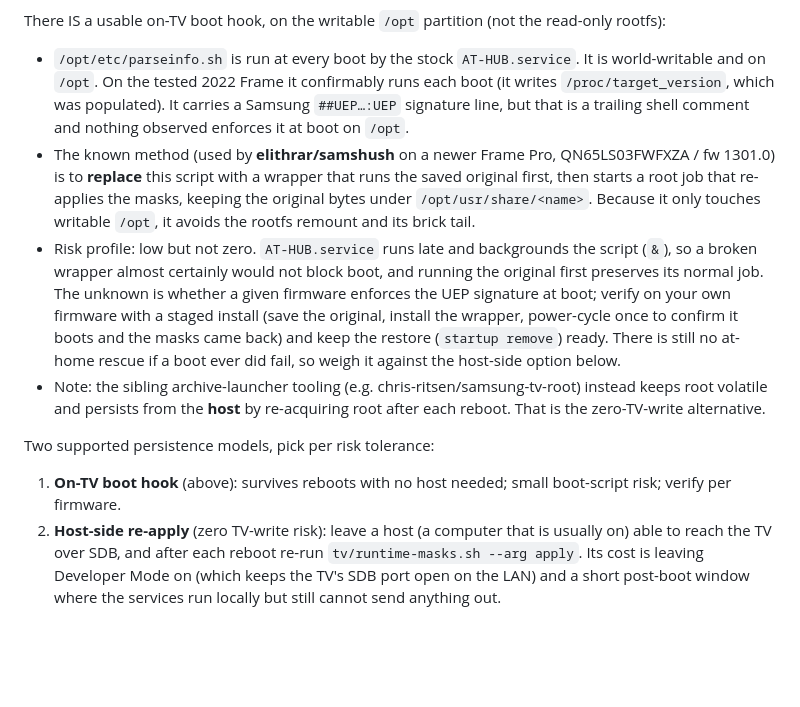
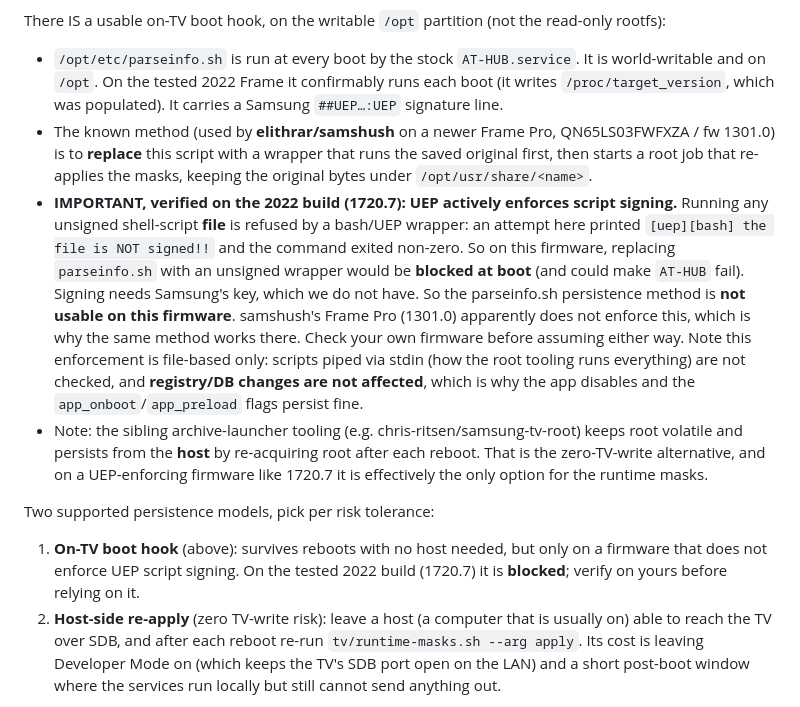
Before and after one commit to OsloSwede88/frame-privacy, a Markdown page: docs/findings.md, the part around the change. GitHub-like rendering; blank space fills up the shorter version.

Commit message:
findings: UEP enforces script signing on 1720.7, parseinfo.sh persistence blocked there
Verified on the 2022 build: running an unsigned shell-script FILE is refused
('[uep][bash] the file is NOT signed!!', non-zero exit). So replacing parseinfo.sh with an
unsigned wrapper is blocked at boot on this firmware; samshush's Frame Pro (1301.0) apparently
does not enforce it. File-based only: stdin-piped scripts and registry/DB changes are unaffected,
which is why app disables and onboot/preload flags persist. On UEP-enforcing firmware, host-side
re-apply is effectively the only persistence option for the runtime masks.

Co-Authored-By: Claude Opus 4.8 <noreply@anthropic.com>
Claude-Session: https://claude.ai/code/session_01C7NEug85Vm2S8TBbyAk5qQ

```diff
--- a/docs/findings.md
+++ b/docs/findings.md
@@ -132,26 +132,30 @@ There IS a usable on-TV boot hook, on the writable `/opt` partition (not the rea
 
 - `/opt/etc/parseinfo.sh` is run at every boot by the stock `AT-HUB.service`. It is world-writable
   and on `/opt`. On the tested 2022 Frame it confirmably runs each boot (it writes
-  `/proc/target_version`, which was populated). It carries a Samsung `##UEP…:UEP` signature line,
-  but that is a trailing shell comment and nothing observed enforces it at boot on `/opt`.
+  `/proc/target_version`, which was populated). It carries a Samsung `##UEP…:UEP` signature line.
 - The known method (used by **elithrar/samshush** on a newer Frame Pro, QN65LS03FWFXZA / fw 1301.0)
   is to **replace** this script with a wrapper that runs the saved original first, then starts a
   root job that re-applies the masks, keeping the original bytes under `/opt/usr/share/<name>`.
-  Because it only touches writable `/opt`, it avoids the rootfs remount and its brick tail.
-- Risk profile: low but not zero. `AT-HUB.service` runs late and backgrounds the script (`&`), so a
-  broken wrapper almost certainly would not block boot, and running the original first preserves its
-  normal job. The unknown is whether a given firmware enforces the UEP signature at boot; verify on
-  your own firmware with a staged install (save the original, install the wrapper, power-cycle once
-  to confirm it boots and the masks came back) and keep the restore (`startup remove`) ready. There
-  is still no at-home rescue if a boot ever did fail, so weigh it against the host-side option below.
-- Note: the sibling archive-launcher tooling (e.g. chris-ritsen/samsung-tv-root) instead keeps root
-  volatile and persists from the **host** by re-acquiring root after each reboot. That is the
-  zero-TV-write alternative.
+- **IMPORTANT, verified on the 2022 build (1720.7): UEP actively enforces script signing.** Running
+  any unsigned shell-script **file** is refused by a bash/UEP wrapper: an attempt here printed
+  `[uep][bash] the file is NOT signed!!` and the command exited non-zero. So on this firmware,
+  replacing `parseinfo.sh` with an unsigned wrapper would be **blocked at boot** (and could make
+  `AT-HUB` fail). Signing needs Samsung's key, which we do not have. So the parseinfo.sh persistence
+  method is **not usable on this firmware**. samshush's Frame Pro (1301.0) apparently does not enforce
+  this, which is why the same method works there. Check your own firmware before assuming either way.
+  Note this enforcement is file-based only: scripts piped via stdin (how the root tooling runs
+  everything) are not checked, and **registry/DB changes are not affected**, which is why the app
+  disables and the `app_onboot`/`app_preload` flags persist fine.
+- Note: the sibling archive-launcher tooling (e.g. chris-ritsen/samsung-tv-root) keeps root volatile
+  and persists from the **host** by re-acquiring root after each reboot. That is the zero-TV-write
+  alternative, and on a UEP-enforcing firmware like 1720.7 it is effectively the only option for the
+  runtime masks.
 
 Two supported persistence models, pick per risk tolerance:
 
-1. **On-TV boot hook** (above): survives reboots with no host needed; small boot-script risk; verify
-   per firmware.
+1. **On-TV boot hook** (above): survives reboots with no host needed, but only on a firmware that
+   does not enforce UEP script signing. On the tested 2022 build (1720.7) it is **blocked**; verify
+   on yours before relying on it.
 2. **Host-side re-apply** (zero TV-write risk): leave a host (a computer that is usually on) able
    to reach the TV over SDB, and after each reboot re-run `tv/runtime-masks.sh --arg apply`. Its
    cost is leaving Developer Mode on (which keeps the TV's SDB port open on the LAN) and a short
```
